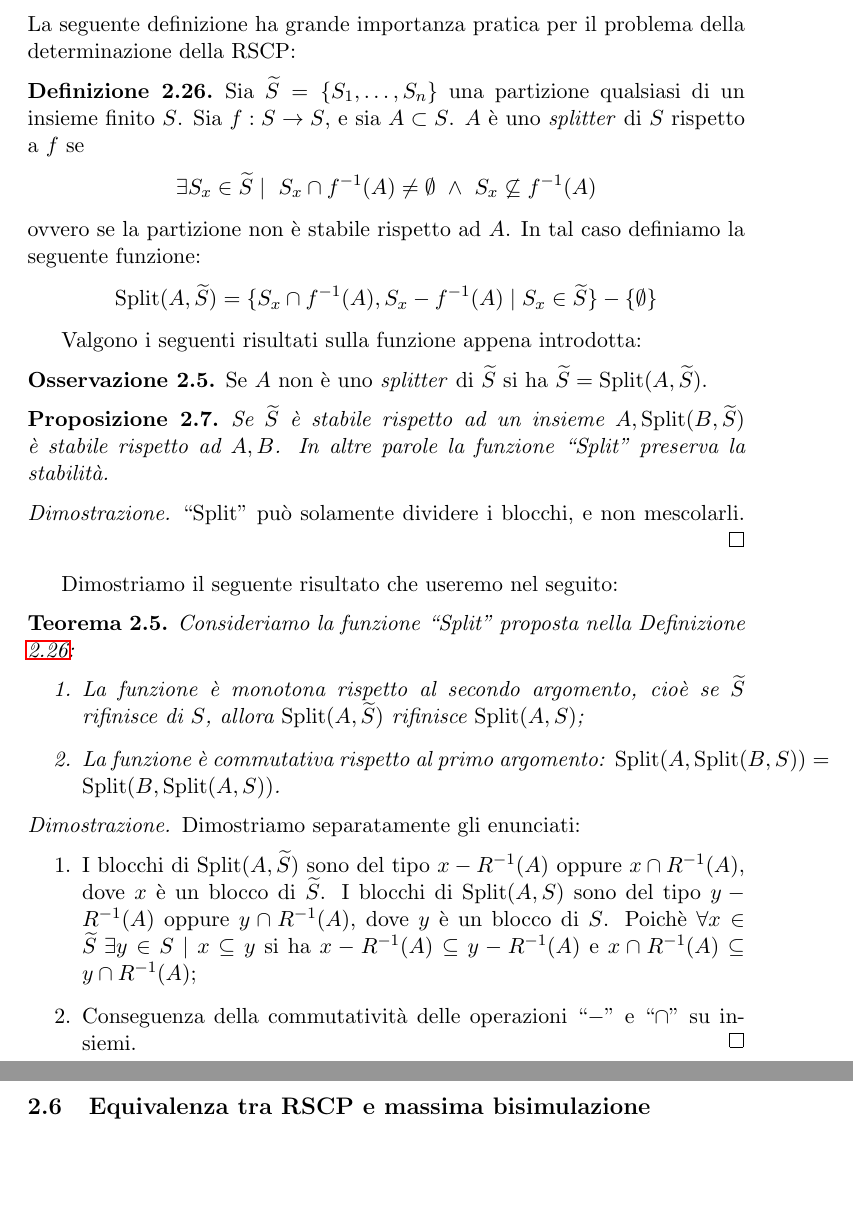
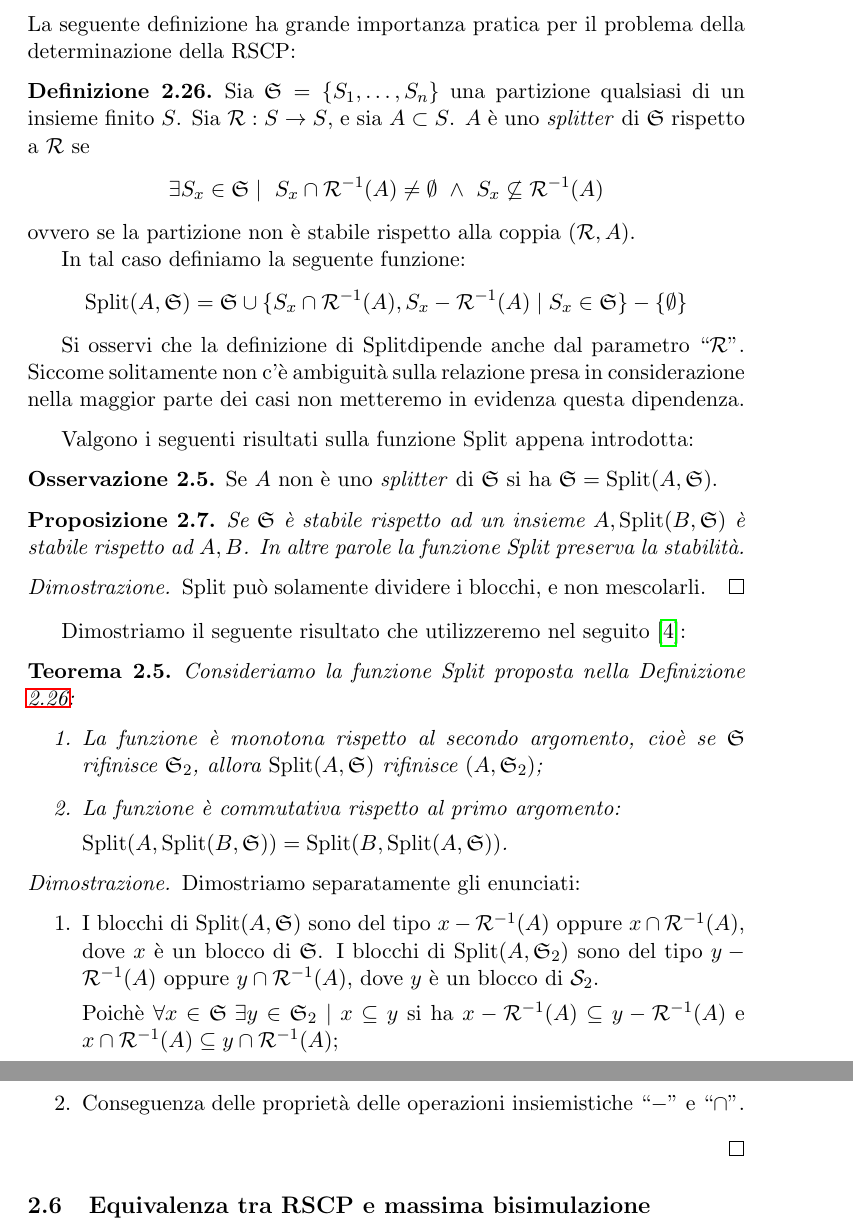
Before and after one commit to fandreuz/bsc-thesis, a LaTeX document (document.tex, which reads sezione1/rscp/file.tex): two parts of pages 24 and 25 of 77, joined at a grey line, cut so that both start at the same text, the shorter picture padded with empty space. Compiled offline with pdfLaTeX.

Commit message:
fine rscp

```diff
--- a/sezione1/rscp/file.tex
+++ b/sezione1/rscp/file.tex
@@ -82,40 +82,50 @@ Con queste premesse possiamo definire il problema della determinazione della \em
 La seguente definizione ha grande importanza pratica per il problema della determinazione della RSCP:
 \begin{definition}
     \label{def:funz_split}
-    Sia $\widetilde{S} = \{S_1,\dots,S_n\}$ una partizione qualsiasi di un insieme finito $S$. Sia $f: S \to S$, e sia $A \subset S$. $A$ è uno \emph{splitter} di $S$ rispetto a $f$ se
+    Sia $\mathfrak{S} = \{S_1,\dots,S_n\}$ una partizione qualsiasi di un insieme finito $S$. Sia $\mathcal{R}: S \to S$, e sia $A \subset S$. $A$ è uno \emph{splitter} di $\mathfrak{S}$ rispetto a $\mathcal{R}$ se
     \begin{gather*}
-        \exists S_x \in \widetilde{S} \mid \,\, S_x \cap f^{-1}(A) \neq \emptyset \,\,\land\,\, S_x \not\subseteq f^{-1}(A)
+        \exists S_x \in \mathfrak{S} \mid \,\, S_x \cap \mathcal{R}^{-1}(A) \neq \emptyset \,\,\land\,\, S_x \not\subseteq \mathcal{R}^{-1}(A)
     \end{gather*}
-    ovvero se la partizione non è stabile rispetto ad $A$. In tal caso definiamo la seguente funzione:
+    ovvero se la partizione non è stabile rispetto alla coppia $(\mathcal{R},A)$.
+
+    In tal caso definiamo la seguente funzione:
     \begin{gather*}
-        \splitfunc(A,\widetilde{S}) = \{S_x \cap f^{-1}(A), S_x - f^{-1}(A) \mid S_x \in \widetilde{S}\} - \{\emptyset\}
+        \splitfunc(A,\mathfrak{S}) = \mathfrak{S} \cup \{S_x \cap \mathcal{R}^{-1}(A), S_x - \mathcal{R}^{-1}(A) \mid S_x \in \mathfrak{S}\} - \{\emptyset\}
     \end{gather*}
+
+    Si osservi che la definizione di \splitfunc dipende anche dal parametro ``$\mathcal{R}$''. Siccome solitamente non c'è ambiguità sulla relazione presa in considerazione nella maggior parte dei casi non metteremo in evidenza questa dipendenza.
 \end{definition}
-Valgono i seguenti risultati sulla funzione appena introdotta:
+
+Valgono i seguenti risultati sulla funzione Split appena introdotta:
 \begin{observation}
-    Se $A$ non è uno \emph{splitter} di $\widetilde{S}$ si ha $\widetilde{S} = \splitfunc(A,\widetilde{S})$.
+    Se $A$ non è uno \emph{splitter} di $\mathfrak{S}$ si ha $\mathfrak{S} = \splitfunc(A,\mathfrak{S})$.
 \end{observation}
+
 \begin{proposition}
     \label{prop:split_eredita}
-    Se $\widetilde{S}$ è stabile rispetto ad un insieme $A, \splitfunc(B,\widetilde{S})$ è stabile rispetto ad $A,B$. In altre parole la funzione ``Split'' preserva la stabilità.
+    Se $\mathfrak{S}$ è stabile rispetto ad un insieme $A, \splitfunc(B,\mathfrak{S})$ è stabile rispetto ad $A,B$. In altre parole la funzione Split preserva la stabilità.
 \end{proposition}
 \begin{proof2}
-    ``Split'' può solamente dividere i blocchi, e non mescolarli.
+    Split può solamente dividere i blocchi, e non mescolarli.
 \end{proof2}
-Dimostriamo il seguente risultato che useremo nel seguito:
+
+Dimostriamo il seguente risultato che utilizzeremo nel seguito \cite{dovier}:
 \begin{theorem}
     \label{theo:split_properties}
-    Consideriamo la funzione ``Split'' proposta nella Definizione \ref{def:funz_split}:
+    Consideriamo la funzione Split proposta nella Definizione \ref{def:funz_split}:
     \begin{enumerate}
-        \item La funzione è monotona rispetto al secondo argomento, cioè se $\widetilde{S}$ rifinisce di $S$, allora $\splitfunc(A,\widetilde{S})$ rifinisce $\splitfunc(A,S)$;
-        \item La funzione è commutativa rispetto al primo argomento: \splitfunc$(A,\splitfunc(B,S)) = \splitfunc(B, \splitfunc(A,S))$.
+        \item La funzione è monotona rispetto al secondo argomento, cioè se $\mathfrak{S}$ rifinisce $\mathfrak{S}_2$, allora $\splitfunc(A,\mathfrak{S})$ rifinisce $\mathfrak(A,\mathfrak{S}_2)$;
+        \item La funzione è commutativa rispetto al primo argomento:
+
+        \splitfunc$(A,\splitfunc(B,\mathfrak{S})) = \splitfunc(B, \splitfunc(A,\mathfrak{S}))$.
     \end{enumerate}
 \end{theorem}
 \begin{proof2}
     Dimostriamo separatamente gli enunciati:
     \begin{enumerate}
-        \item I blocchi di \splitfunc$(A,\widetilde{S})$ sono del tipo $x - R^{-1}(A)$ oppure $x \cap R^{-1}(A)$, dove $x$ è un blocco di $\widetilde{S}$. I blocchi di \splitfunc$(A,S)$ sono del tipo $y - R^{-1}(A)$ oppure $y \cap R^{-1}(A)$, dove $y$ è un blocco di $S$. Poichè $\forall x \in \widetilde{S} \,\,\exists y \in S \mid x \subseteq y$ si ha $x - R^{-1}(A) \subseteq y - R^{-1}(A)$ e $x \cap R^{-1}(A) \subseteq y \cap R^{-1}(A)$;
-        \item Conseguenza della commutatività delle operazioni ``$-$'' e ``$\cap$'' su insiemi.
+        \item I blocchi di \splitfunc$(A,\mathfrak{S})$ sono del tipo $x - \mathcal{R}^{-1}(A)$ oppure $x \cap \mathcal{R}^{-1}(A)$, dove $x$ è un blocco di $\mathfrak{S}$. I blocchi di \splitfunc$(A,\mathfrak{S}_2)$ sono del tipo $y - \mathcal{R}^{-1}(A)$ oppure $y \cap \mathcal{R}^{-1}(A)$, dove $y$ è un blocco di $\mathcal{S}_2$.
+
+        Poichè $\forall x \in \mathfrak{S} \,\,\exists y \in \mathfrak{S}_2 \mid x \subseteq y$ si ha $x - \mathcal{R}^{-1}(A) \subseteq y - \mathcal{R}^{-1}(A)$ e $x \cap \mathcal{R}^{-1}(A) \subseteq y \cap \mathcal{R}^{-1}(A)$;
+        \item Conseguenza delle proprietà delle operazioni insiemistiche ``$-$'' e ``$\cap$''.
     \end{enumerate}
-    \vspace*{-0.75cm}
 \end{proof2}
```
